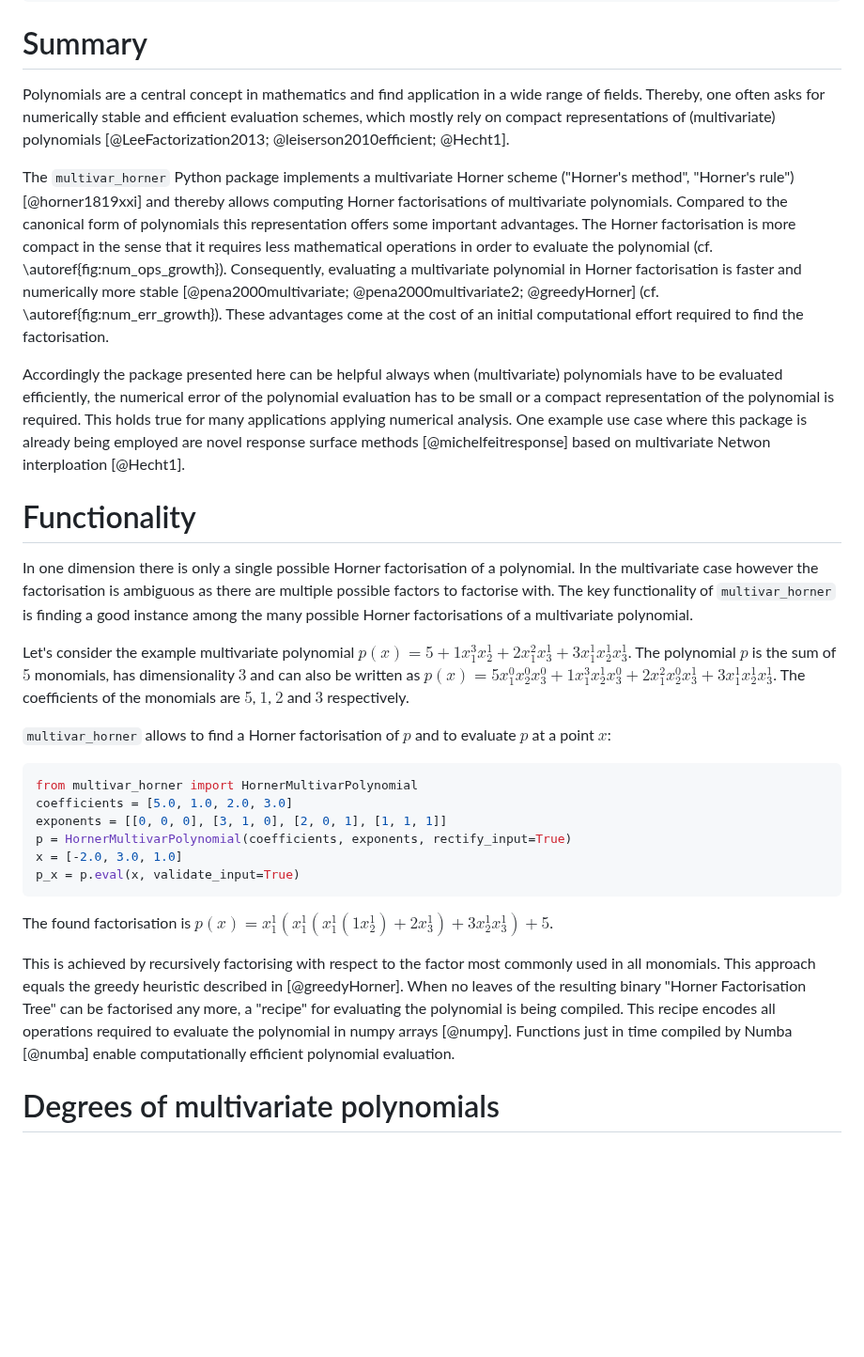
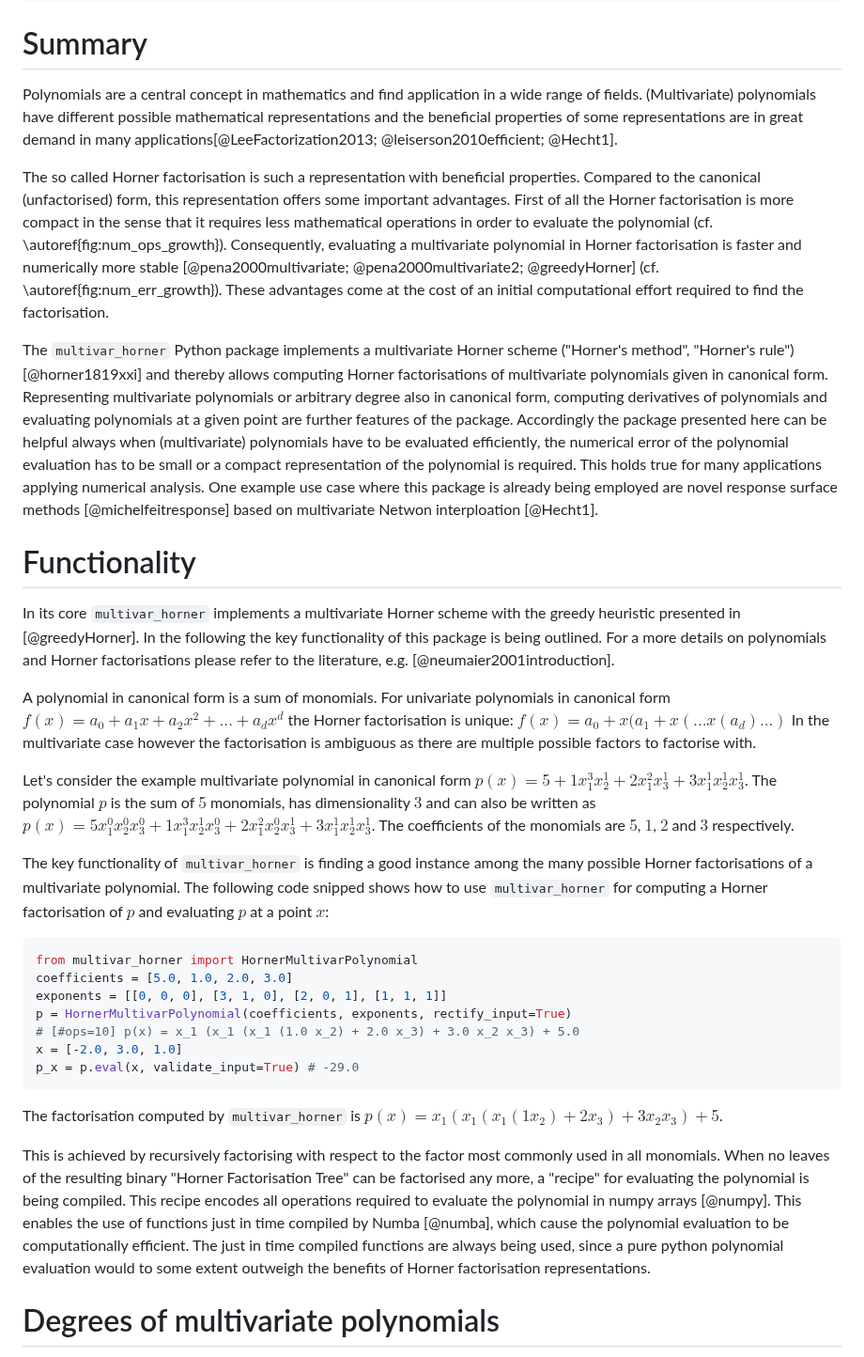
Before and after one commit to jannikmi/multivar_horner, a Markdown page: paper/paper.md, the part around one of its changes. Shown at 94% size. Drawn GitHub-style; blank space fills up the shorter version.

````diff
--- a/paper/paper.md
+++ b/paper/paper.md
@@ -29,14 +29,17 @@ bibliography: paper.bib
 # Summary
 
 Polynomials are a central concept in mathematics and find application in a wide range of fields.
-Thereby, one often asks for numerically stable and efficient evaluation schemes, which mostly rely on compact representations of (multivariate) polynomials [@LeeFactorization2013; @leiserson2010efficient; @Hecht1].
+(Multivariate) polynomials have different possible mathematical representations and the beneficial properties of some representations are in great demand in many applications[@LeeFactorization2013; @leiserson2010efficient; @Hecht1].
 
-The `multivar_horner` Python package implements a multivariate Horner scheme ("Horner's method", "Horner's rule") [@horner1819xxi] and thereby allows computing Horner factorisations of multivariate polynomials.
-Compared to the canonical form of polynomials this representation offers some important advantages.
-The Horner factorisation is more compact in the sense that it requires less mathematical operations in order to evaluate the polynomial (cf. \autoref{fig:num_ops_growth}).
+
+The so called Horner factorisation is such a representation with beneficial properties.
+Compared to the canonical (unfactorised) form, this representation offers some important advantages.
+First of all the Horner factorisation is more compact in the sense that it requires less mathematical operations in order to evaluate the polynomial (cf. \autoref{fig:num_ops_growth}).
 Consequently, evaluating a multivariate polynomial in Horner factorisation is faster and numerically more stable [@pena2000multivariate; @pena2000multivariate2; @greedyHorner] (cf. \autoref{fig:num_err_growth}).
 These advantages come at the cost of an initial computational effort required to find the factorisation.
 
+The `multivar_horner` Python package implements a multivariate Horner scheme ("Horner's method", "Horner's rule") [@horner1819xxi] and thereby allows computing Horner factorisations of multivariate polynomials given in canonical form.
+Representing multivariate polynomials or arbitrary degree also in canonical form, computing derivatives of polynomials and evaluating polynomials at a given point are further features of the package.
 Accordingly the package presented here can be helpful always when (multivariate) polynomials have to be evaluated efficiently, the numerical error of the polynomial evaluation has to be small or a compact representation of the polynomial is required.
 This holds true for many applications applying numerical analysis.
 One example use case where this package is already being employed are novel response surface methods [@michelfeitresponse] based on multivariate Netwon interploation [@Hecht1].
@@ -44,32 +47,38 @@ One example use case where this package is already being employed are novel resp
 
 # Functionality
 
-In one dimension there is only a single possible Horner factorisation of a polynomial.
+In its core `multivar_horner` implements a multivariate Horner scheme with the greedy heuristic presented in [@greedyHorner].
+In the following the key functionality of this package is being outlined.
+For a more details on polynomials and Horner factorisations please refer to the literature, e.g. [@neumaier2001introduction].
+
+A polynomial in canonical form is a sum of monomials.
+For univariate polynomials in canonical form $f(x) = a_0 + a_1 x + a_2 x^2 + ... + a_d x^d$ the Horner factorisation is unique: $f(x) = a_0 + x ( a_1 + x( ... x (a_d) ... )$
 In the multivariate case however the factorisation is ambiguous as there are multiple possible factors to factorise with.
-The key functionality of `multivar_horner` is finding a good instance among the many possible Horner factorisations of a multivariate polynomial.
 
-Let's consider the example multivariate polynomial $p(x) = 5 + 1 x_1^3 x_2^1 + 2 x_1^2 x_3^1 + 3 x_1^1 x_2^1 x_3^1$.
+Let's consider the example multivariate polynomial in canonical form $p(x) = 5 + 1 x_1^3 x_2^1 + 2 x_1^2 x_3^1 + 3 x_1^1 x_2^1 x_3^1$.
 The polynomial $p$ is the sum of $5$ monomials, has dimensionality $3$ and can also be written as $p(x) = 5 x_1^0 x_2^0 x_3^0 + 1 x_1^3 x_2^1 x_3^0 + 2 x_1^2 x_2^0 x_3^1 + 3 x_1^1 x_2^1 x_3^1$.
 The coefficients of the monomials are $5$, $1$, $2$ and $3$ respectively.
 
-``multivar_horner`` allows to find a Horner factorisation of $p$ and to evaluate $p$ at a point $x$:
+The key functionality of `multivar_horner` is finding a good instance among the many possible Horner factorisations of a multivariate polynomial.
+The following code snipped shows how to use ``multivar_horner`` for computing a Horner factorisation of $p$ and evaluating $p$ at a point $x$:
 
 ```python
 from multivar_horner import HornerMultivarPolynomial
 coefficients = [5.0, 1.0, 2.0, 3.0]
 exponents = [[0, 0, 0], [3, 1, 0], [2, 0, 1], [1, 1, 1]]
 p = HornerMultivarPolynomial(coefficients, exponents, rectify_input=True)
+# [#ops=10] p(x) = x_1 (x_1 (x_1 (1.0 x_2) + 2.0 x_3) + 3.0 x_2 x_3) + 5.0
 x = [-2.0, 3.0, 1.0]
-p_x = p.eval(x, validate_input=True)
+p_x = p.eval(x, validate_input=True) # -29.0
 ```
 
-The found factorisation is $p(x) = x_1^1 (x_1^1 (x_1^1 (1 x_2^1) + 2 x_3^1) + 3 x_2^1 x_3^1) + 5$.
+The factorisation computed by ``multivar_horner`` is $p(x) =  x_1 (x_1 (x_1 (1 x_2) + 2 x_3) + 3 x_2 x_3) + 5$.
 
 This is achieved by recursively factorising with respect to the factor most commonly used in all monomials.
-This approach equals the greedy heuristic described in [@greedyHorner].
 When no leaves of the resulting binary "Horner Factorisation Tree" can be factorised any more, a "recipe" for evaluating the polynomial is being compiled.
 This recipe encodes all operations required to evaluate the polynomial in numpy arrays [@numpy].
-Functions just in time compiled by Numba [@numba] enable computationally efficient polynomial evaluation.
+This enables the use of functions just in time compiled by Numba [@numba], which cause the polynomial evaluation to be computationally efficient.
+The just in time compiled functions are always being used, since a pure python polynomial evaluation would to some extent outweigh the benefits of Horner factorisation representations.
 
 
 # Degrees of multivariate polynomials
````
Also changed, not shown: other parts of paper/paper.md (+18 -3 lines), paper/num_coeff_growth.png, 2 other files.
